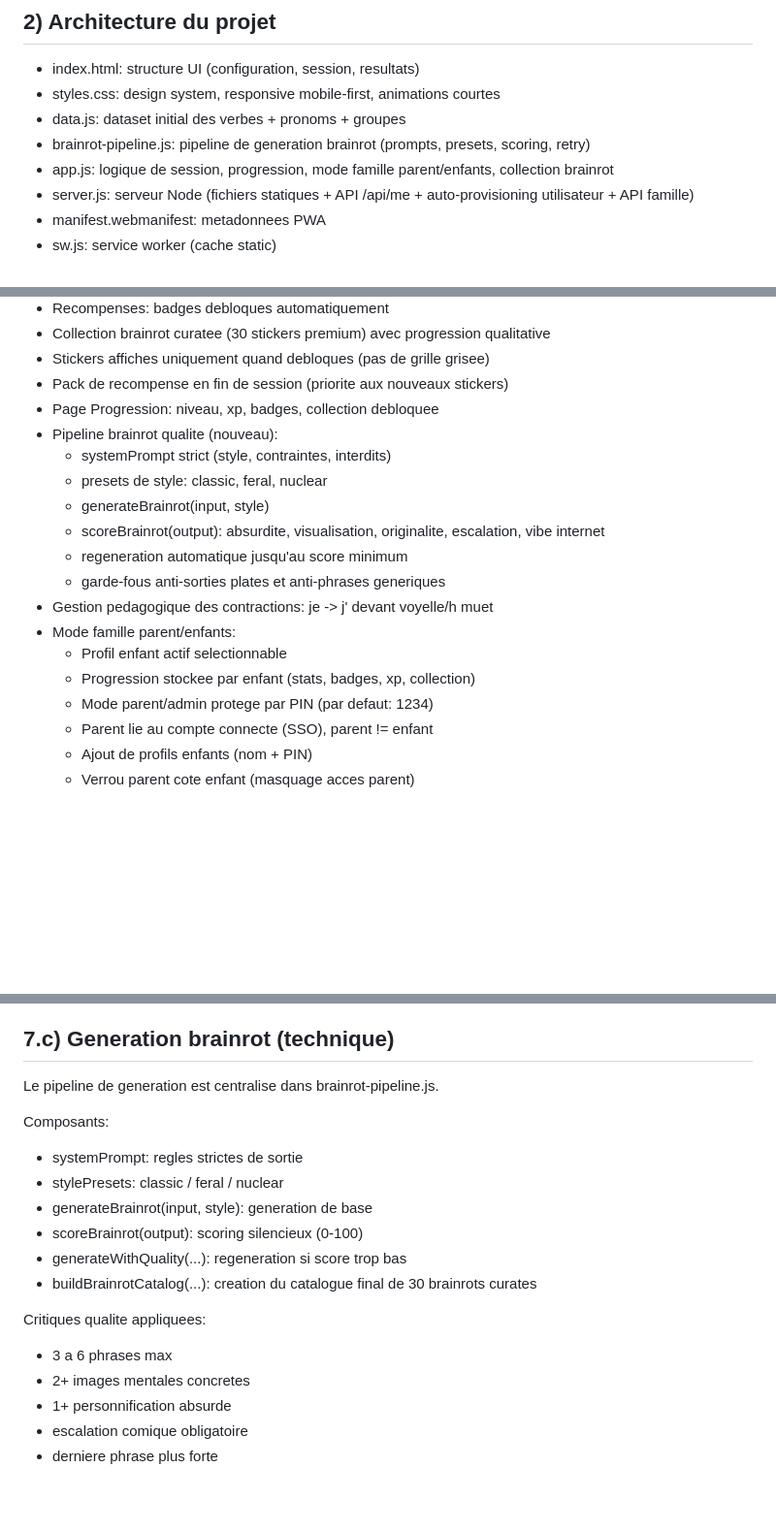
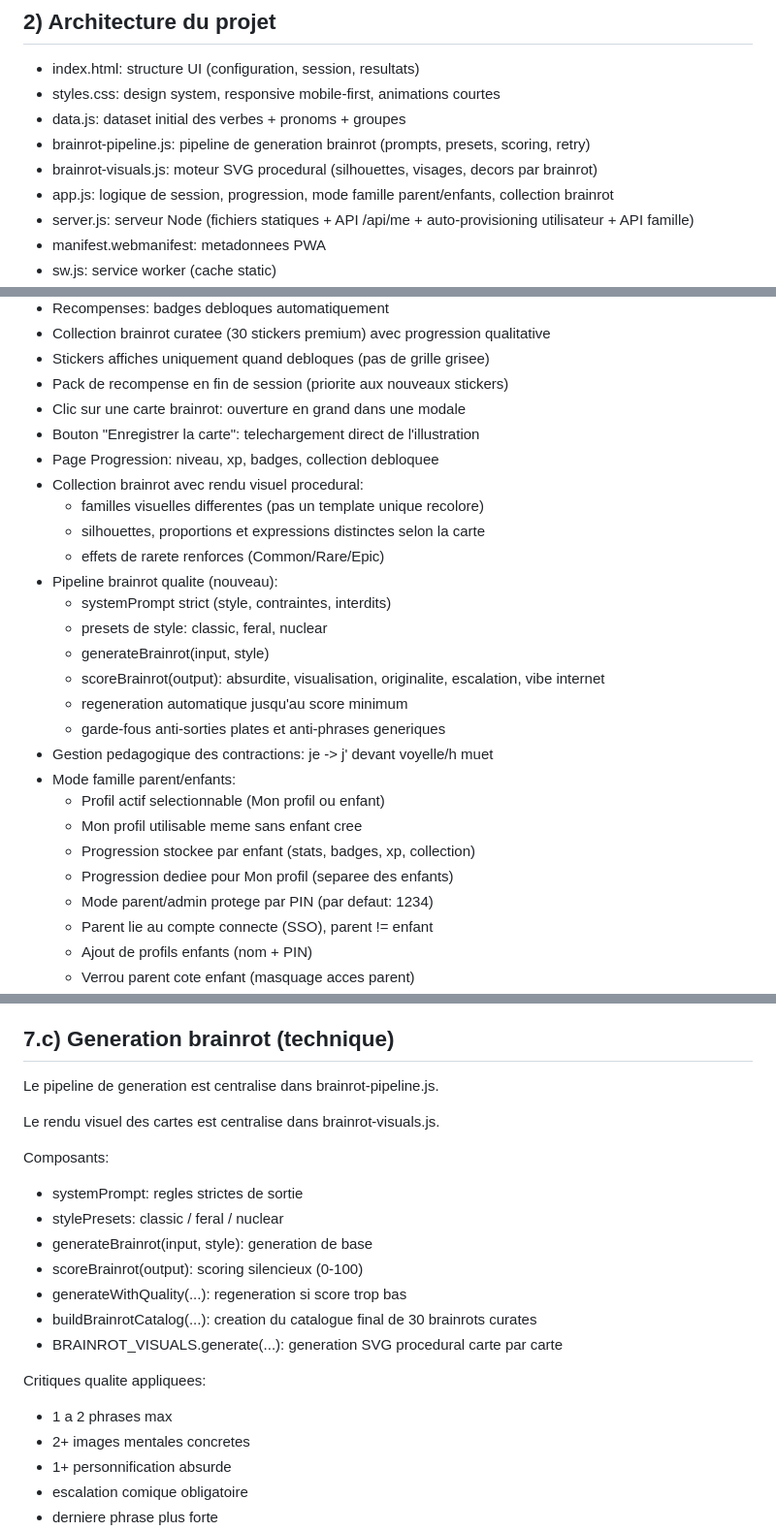
Before and after one commit to prophane/ConjuGo, a Markdown page: README.md, 3 parts joined by grey strips. Shown at 97% size. Drawn GitHub-style; blank space fills up the shorter version.

Commit message:
Update README for self profile and procedural brainrot visuals

```diff
--- a/README.md
+++ b/README.md
@@ -17,6 +17,7 @@ Le mode de base fonctionne sans backend metier. Cette version inclut en plus une
 - styles.css: design system, responsive mobile-first, animations courtes
 - data.js: dataset initial des verbes + pronoms + groupes
 - brainrot-pipeline.js: pipeline de generation brainrot (prompts, presets, scoring, retry)
+- brainrot-visuals.js: moteur SVG procedural (silhouettes, visages, decors par brainrot)
 - app.js: logique de session, progression, mode famille parent/enfants, collection brainrot
 - server.js: serveur Node (fichiers statiques + API /api/me + auto-provisioning utilisateur + API famille)
 - manifest.webmanifest: metadonnees PWA
@@ -46,7 +47,13 @@ Le mode de base fonctionne sans backend metier. Cette version inclut en plus une
 - Collection brainrot curatee (30 stickers premium) avec progression qualitative
 - Stickers affiches uniquement quand debloques (pas de grille grisee)
 - Pack de recompense en fin de session (priorite aux nouveaux stickers)
+- Clic sur une carte brainrot: ouverture en grand dans une modale
+- Bouton "Enregistrer la carte": telechargement direct de l'illustration
 - Page Progression: niveau, xp, badges, collection debloquee
+- Collection brainrot avec rendu visuel procedural:
+  - familles visuelles differentes (pas un template unique recolore)
+  - silhouettes, proportions et expressions distinctes selon la carte
+  - effets de rarete renforces (Common/Rare/Epic)
 - Pipeline brainrot qualite (nouveau):
   - systemPrompt strict (style, contraintes, interdits)
   - presets de style: classic, feral, nuclear
@@ -56,8 +63,10 @@ Le mode de base fonctionne sans backend metier. Cette version inclut en plus une
   - garde-fous anti-sorties plates et anti-phrases generiques
 - Gestion pedagogique des contractions: je -> j' devant voyelle/h muet
 - Mode famille parent/enfants:
-  - Profil enfant actif selectionnable
+  - Profil actif selectionnable (Mon profil ou enfant)
+  - Mon profil utilisable meme sans enfant cree
   - Progression stockee par enfant (stats, badges, xp, collection)
+  - Progression dediee pour Mon profil (separee des enfants)
   - Mode parent/admin protege par PIN (par defaut: 1234)
   - Parent lie au compte connecte (SSO), parent != enfant
   - Ajout de profils enfants (nom + PIN)
@@ -118,6 +127,8 @@ Puis ouvrir:
 
 Le pipeline de generation est centralise dans brainrot-pipeline.js.
 
+Le rendu visuel des cartes est centralise dans brainrot-visuals.js.
+
 Composants:
 
 - systemPrompt: regles strictes de sortie
@@ -126,10 +137,11 @@ Composants:
 - scoreBrainrot(output): scoring silencieux (0-100)
 - generateWithQuality(...): regeneration si score trop bas
 - buildBrainrotCatalog(...): creation du catalogue final de 30 brainrots curates
+- BRAINROT_VISUALS.generate(...): generation SVG procedural carte par carte
 
 Critiques qualite appliquees:
 
-- 3 a 6 phrases max
+- 1 a 2 phrases max
 - 2+ images mentales concretes
 - 1+ personnification absurde
 - escalation comique obligatoire
```
